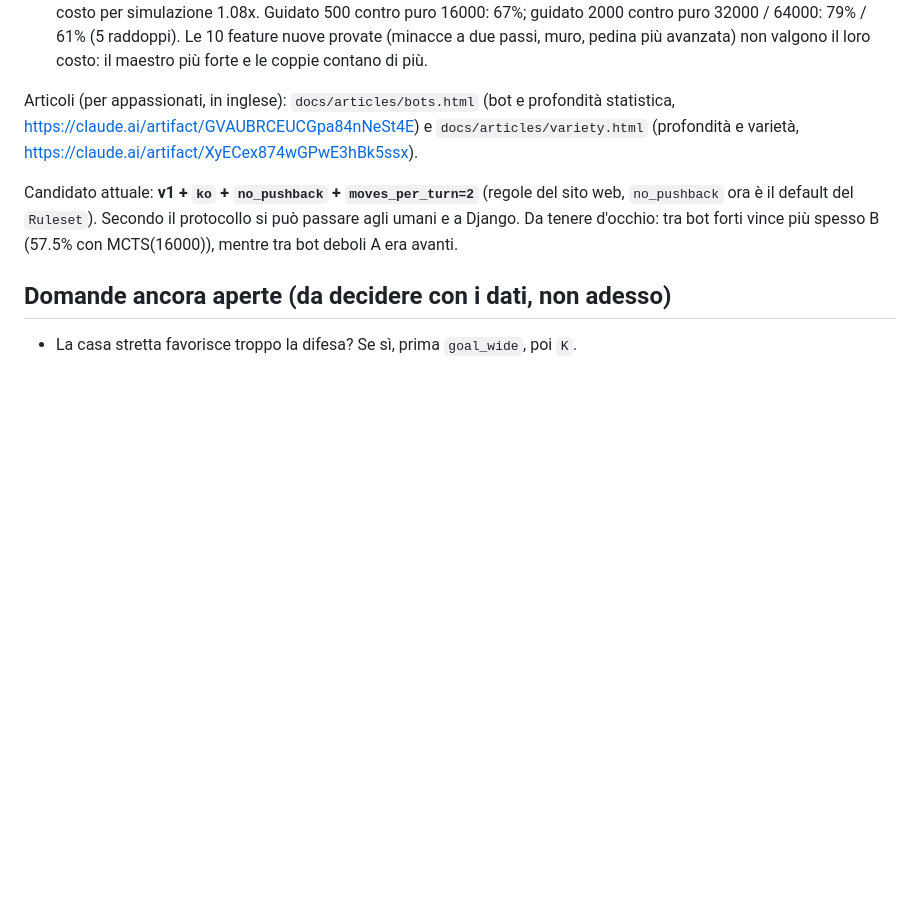
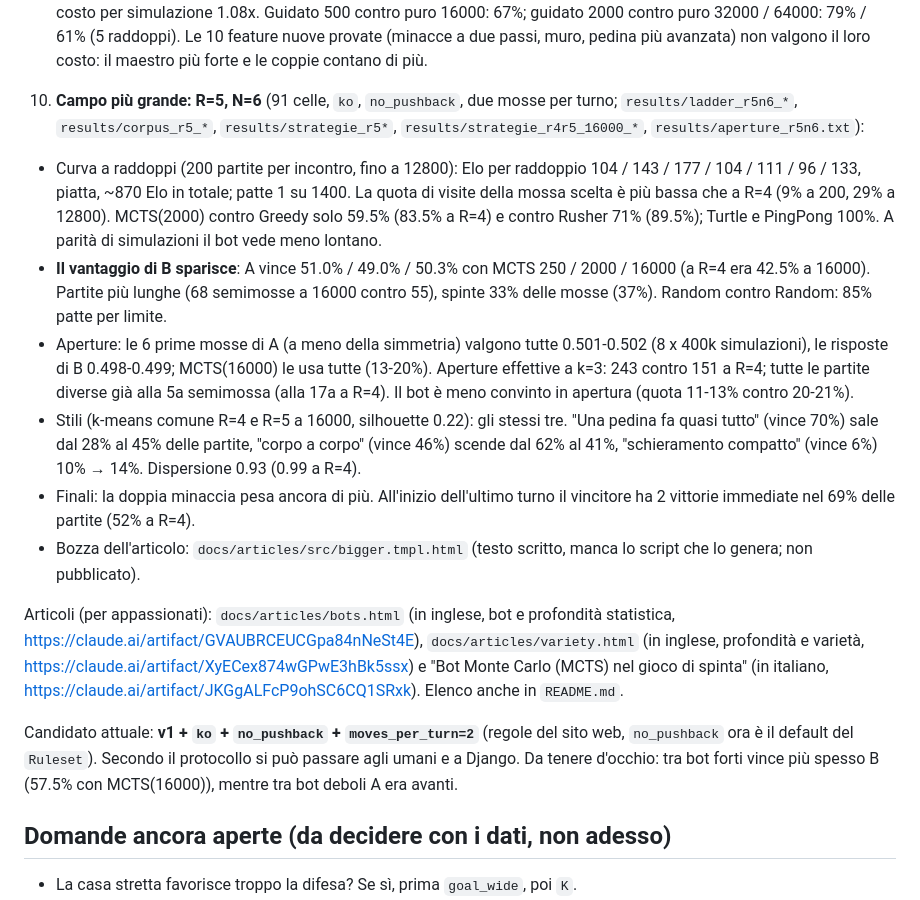
Before and after one commit to moxgreen/sgomito, a Markdown page: CLAUDE.md, the part around the change. Drawn GitHub-style; blank space fills up the shorter version.

```diff
--- a/CLAUDE.md
+++ b/CLAUDE.md
@@ -308,9 +308,36 @@ uniformemente.
    nuove provate (minacce a due passi, muro, pedina più avanzata) non valgono il loro
    costo: il maestro più forte e le coppie contano di più.
 
-Articoli (per appassionati, in inglese): `docs/articles/bots.html` (bot e profondità
-statistica, https://claude.ai/artifact/GVAUBRCEUCGpa84nNeSt4E) e `docs/articles/variety.html`
-(profondità e varietà, https://claude.ai/artifact/XyECex874wGPwE3hBk5ssx).
+10. **Campo più grande: R=5, N=6** (91 celle, `ko`, `no_pushback`, due mosse per turno;
+   `results/ladder_r5n6_*`, `results/corpus_r5_*`, `results/strategie_r5*`,
+   `results/strategie_r4r5_16000_*`, `results/aperture_r5n6.txt`):
+   - Curva a raddoppi (200 partite per incontro, fino a 12800): Elo per raddoppio 104 /
+     143 / 177 / 104 / 111 / 96 / 133, piatta, ~870 Elo in totale; patte 1 su 1400. La
+     quota di visite della mossa scelta è più bassa che a R=4 (9% a 200, 29% a 12800).
+     MCTS(2000) contro Greedy solo 59.5% (83.5% a R=4) e contro Rusher 71% (89.5%);
+     Turtle e PingPong 100%. A parità di simulazioni il bot vede meno lontano.
+   - **Il vantaggio di B sparisce**: A vince 51.0% / 49.0% / 50.3% con MCTS 250 / 2000 /
+     16000 (a R=4 era 42.5% a 16000). Partite più lunghe (68 semimosse a 16000 contro 55),
+     spinte 33% delle mosse (37%). Random contro Random: 85% patte per limite.
+   - Aperture: le 6 prime mosse di A (a meno della simmetria) valgono tutte 0.501-0.502
+     (8 x 400k simulazioni), le risposte di B 0.498-0.499; MCTS(16000) le usa tutte (13-20%).
+     Aperture effettive a k=3: 243 contro 151 a R=4; tutte le partite diverse già alla
+     5a semimossa (alla 17a a R=4). Il bot è meno convinto in apertura (quota 11-13%
+     contro 20-21%).
+   - Stili (k-means comune R=4 e R=5 a 16000, silhouette 0.22): gli stessi tre. "Una
+     pedina fa quasi tutto" (vince 70%) sale dal 28% al 45% delle partite, "corpo a corpo"
+     (vince 46%) scende dal 62% al 41%, "schieramento compatto" (vince 6%) 10% → 14%.
+     Dispersione 0.93 (0.99 a R=4).
+   - Finali: la doppia minaccia pesa ancora di più. All'inizio dell'ultimo turno il
+     vincitore ha 2 vittorie immediate nel 69% delle partite (52% a R=4).
+   - Bozza dell'articolo: `docs/articles/src/bigger.tmpl.html` (testo scritto, manca lo
+     script che lo genera; non pubblicato).
+
+Articoli (per appassionati): `docs/articles/bots.html` (in inglese, bot e profondità
+statistica, https://claude.ai/artifact/GVAUBRCEUCGpa84nNeSt4E), `docs/articles/variety.html`
+(in inglese, profondità e varietà, https://claude.ai/artifact/XyECex874wGPwE3hBk5ssx) e
+"Bot Monte Carlo (MCTS) nel gioco di spinta" (in italiano,
+https://claude.ai/artifact/JKGgALFcP9ohSC6CQ1SRxk). Elenco anche in `README.md`.
 
 Candidato attuale: **v1 + `ko` + `no_pushback` + `moves_per_turn=2`** (regole del sito web,
 `no_pushback` ora è il default del `Ruleset`). Secondo il protocollo si può passare agli
```
Also changed, not shown: README.md (added, +36 -0 lines).
